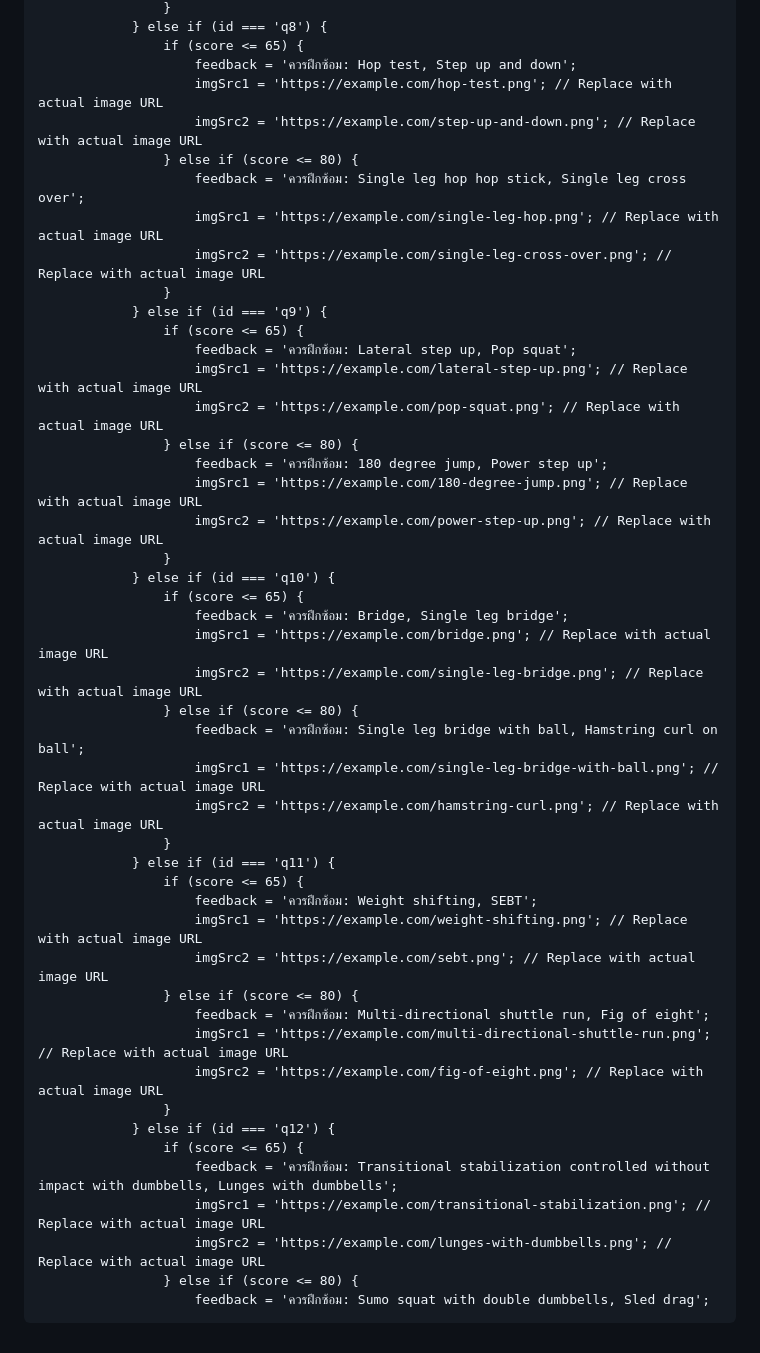
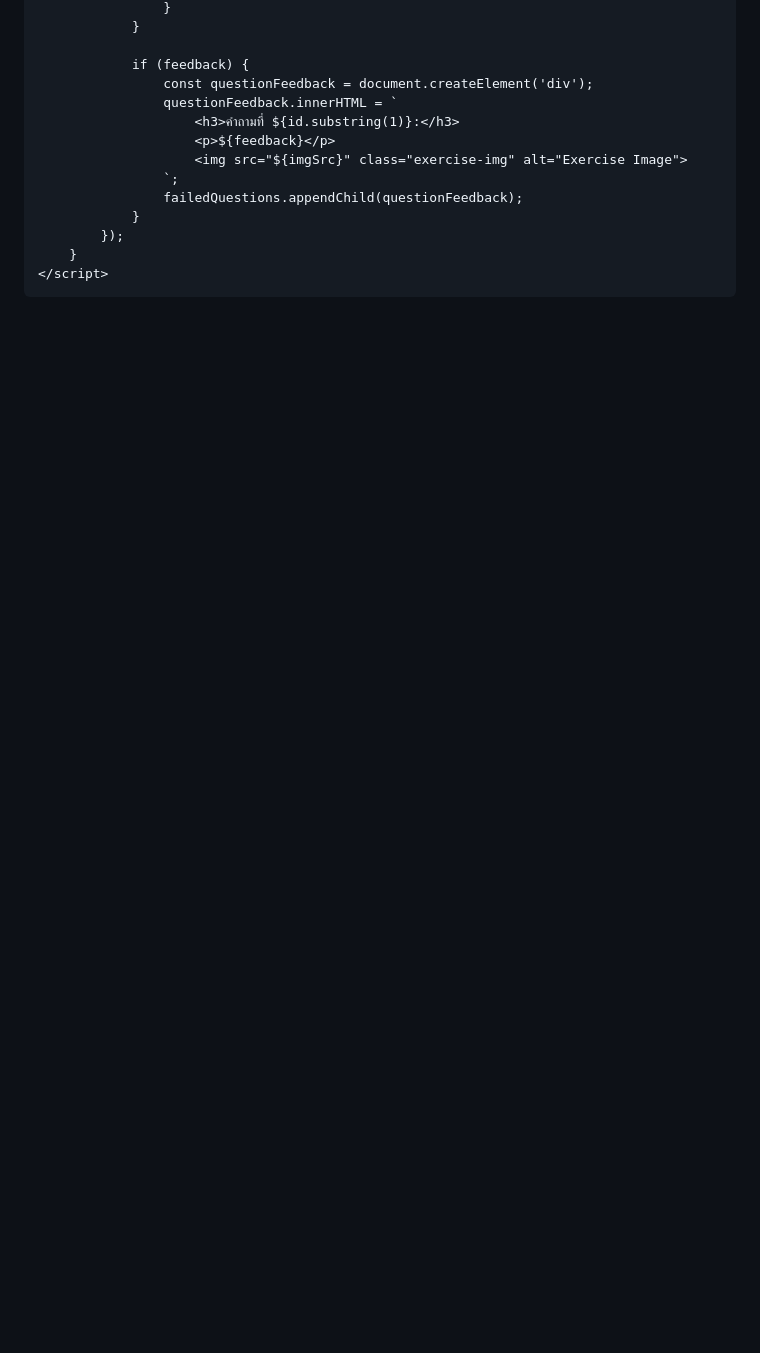
Before and after one commit to ACL-tester/ACL-tester.github.io, a Markdown page: README.md, the part around the change printed below. GitHub-like rendering; blank space fills up the shorter version.

```diff
--- a/README.md
+++ b/README.md
@@ -86,48 +245,17 @@
                     }
-                } else if (id === 'q8') {
-                    if (score <= 65) {
-                        feedback = 'ควรฝึกซ้อม: Hop test, Step up and down';
-                        imgSrc1 = 'https://example.com/hop-test.png'; // Replace with actual image URL
-                        imgSrc2 = 'https://example.com/step-up-and-down.png'; // Replace with actual image URL
-                    } else if (score <= 80) {
-                        feedback = 'ควรฝึกซ้อม: Single leg hop hop stick, Single leg cross over';
-                        imgSrc1 = 'https://example.com/single-leg-hop.png'; // Replace with actual image URL
-                        imgSrc2 = 'https://example.com/single-leg-cross-over.png'; // Replace with actual image URL
-                    }
-                } else if (id === 'q9') {
-                    if (score <= 65) {
-                        feedback = 'ควรฝึกซ้อม: Lateral step up, Pop squat';
-                        imgSrc1 = 'https://example.com/lateral-step-up.png'; // Replace with actual image URL
-                        imgSrc2 = 'https://example.com/pop-squat.png'; // Replace with actual image URL
-                    } else if (score <= 80) {
-                        feedback = 'ควรฝึกซ้อม: 180 degree jump, Power step up';
-                        imgSrc1 = 'https://example.com/180-degree-jump.png'; // Replace with actual image URL
-                        imgSrc2 = 'https://example.com/power-step-up.png'; // Replace with actual image URL
-                    }
-                } else if (id === 'q10') {
-                    if (score <= 65) {
-                        feedback = 'ควรฝึกซ้อม: Bridge, Single leg bridge';
-                        imgSrc1 = 'https://example.com/bridge.png'; // Replace with actual image URL
-                        imgSrc2 = 'https://example.com/single-leg-bridge.png'; // Replace with actual image URL
-                    } else if (score <= 80) {
-                        feedback = 'ควรฝึกซ้อม: Single leg bridge with ball, Hamstring curl on ball';
-                        imgSrc1 = 'https://example.com/single-leg-bridge-with-ball.png'; // Replace with actual image URL
-                        imgSrc2 = 'https://example.com/hamstring-curl.png'; // Replace with actual image URL
-                    }
-                } else if (id === 'q11') {
-                    if (score <= 65) {
-                        feedback = 'ควรฝึกซ้อม: Weight shifting, SEBT';
-                        imgSrc1 = 'https://example.com/weight-shifting.png'; // Replace with actual image URL
-                        imgSrc2 = 'https://example.com/sebt.png'; // Replace with actual image URL
-                    } else if (score <= 80) {
-                        feedback = 'ควรฝึกซ้อม: Multi-directional shuttle run, Fig of eight';
-                        imgSrc1 = 'https://example.com/multi-directional-shuttle-run.png'; // Replace with actual image URL
-                        imgSrc2 = 'https://example.com/fig-of-eight.png'; // Replace with actual image URL
-                    }
-                } else if (id === 'q12') {
-                    if (score <= 65) {
-                        feedback = 'ควรฝึกซ้อม: Transitional stabilization controlled without impact with dumbbells, Lunges with dumbbells';
-                        imgSrc1 = 'https://example.com/transitional-stabilization.png'; // Replace with actual image URL
-                        imgSrc2 = 'https://example.com/lunges-with-dumbbells.png'; // Replace with actual image URL
-                    } else if (score <= 80) {
-                        feedback = 'ควรฝึกซ้อม: Sumo squat with double dumbbells, Sled drag';
+                }
+
+                if (feedback) {
+                    const questionFeedback = document.createElement('div');
+                    questionFeedback.innerHTML = `
+                        <h3>คำถามที่ ${id.substring(1)}:</h3>
+                        <p>${feedback}</p>
+                        <img src="${imgSrc}" class="exercise-img" alt="Exercise Image">
+                    `;
+                    failedQuestions.appendChild(questionFeedback);
+                }
+            });
+        }
+    </script>
+</body>
+</html>
```
Also changed, not shown: other parts of README.md (+186 -27 lines).
